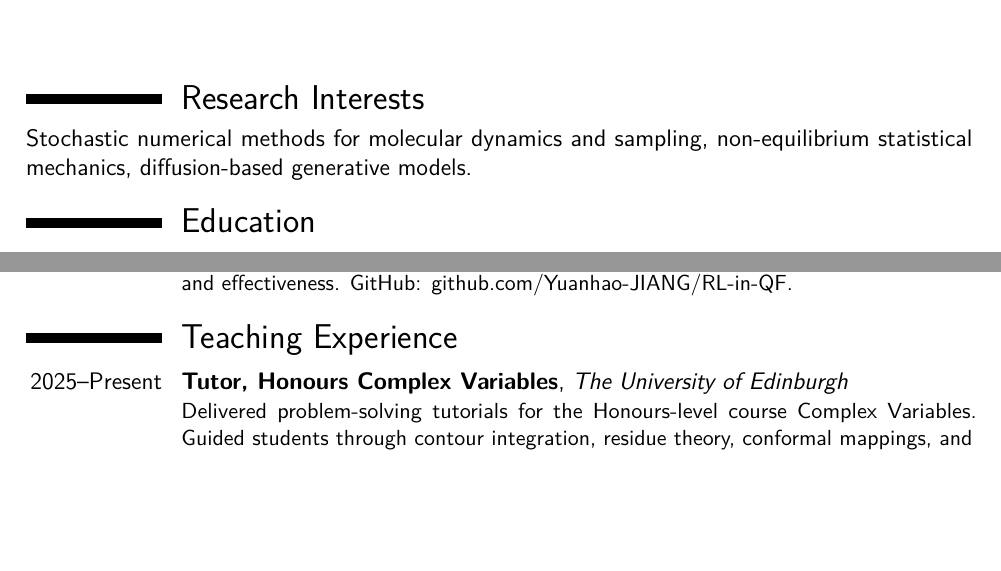
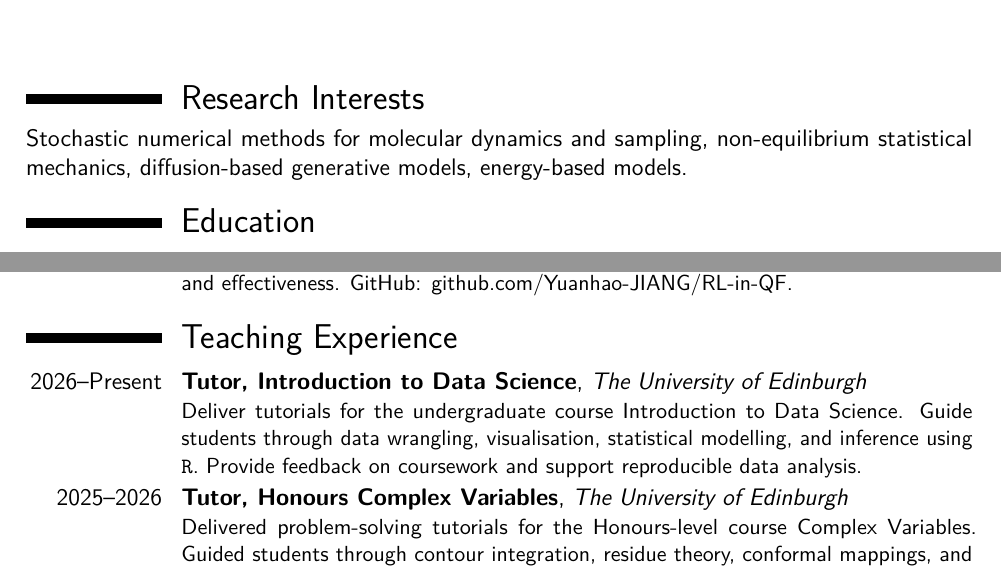
Before and after one commit to Yuanhao-JIANG/CV, a LaTeX CV (CV.tex): two parts of pages 1 and 2 of 2 before the commit and two parts of pages 1 and 2 of 3 after it, joined at a grey line, cut so that both start at the same text, the shorter picture padded with empty space. Compiled offline with pdfLaTeX.

Commit message:
update tutoring

```diff
--- a/CV.tex
+++ b/CV.tex
@@ -21,7 +21,7 @@
 
 %----------------------------------------------------------
 \section{Research Interests}
-Stochastic numerical methods for molecular dynamics and sampling, non-equilibrium statistical mechanics, diffusion-based generative models.
+Stochastic numerical methods for molecular dynamics and sampling, non-equilibrium statistical mechanics, diffusion-based generative models, energy-based models.
 
 %----------------------------------------------------------
 \section{Education}
@@ -65,7 +65,10 @@ Stochastic numerical methods for molecular dynamics and sampling, non-equilibriu
 
 %----------------------------------------------------------
 \section{Teaching Experience}
-\cventry{2025--Present}{Tutor, \href{https://www.drps.ed.ac.uk/25-26/dpt/cxmath10067.htm}{Honours Complex Variables}}{The University of Edinburgh}{}{}{
+\cventry{2026--Present}{Tutor, \href{https://www.drps.ed.ac.uk/26-27/dpt/cxmath08077.htm}{Introduction to Data Science}}{The University of Edinburgh}{}{}{
+Deliver tutorials for the undergraduate course Introduction to Data Science. Guide students through data wrangling, visualisation, statistical modelling, and inference using \texttt{R}. Provide feedback on coursework and support reproducible data analysis.
+}
+\cventry{2025--2026}{Tutor, \href{https://www.drps.ed.ac.uk/25-26/dpt/cxmath10067.htm}{Honours Complex Variables}}{The University of Edinburgh}{}{}{
 Delivered problem-solving tutorials for the Honours-level course Complex Variables.
 Guided students through contour integration, residue theory, conformal mappings, and analytic continuation.
 Provided formative feedback on coursework and examinations.
```
Also changed, not shown: CV.pdf.
